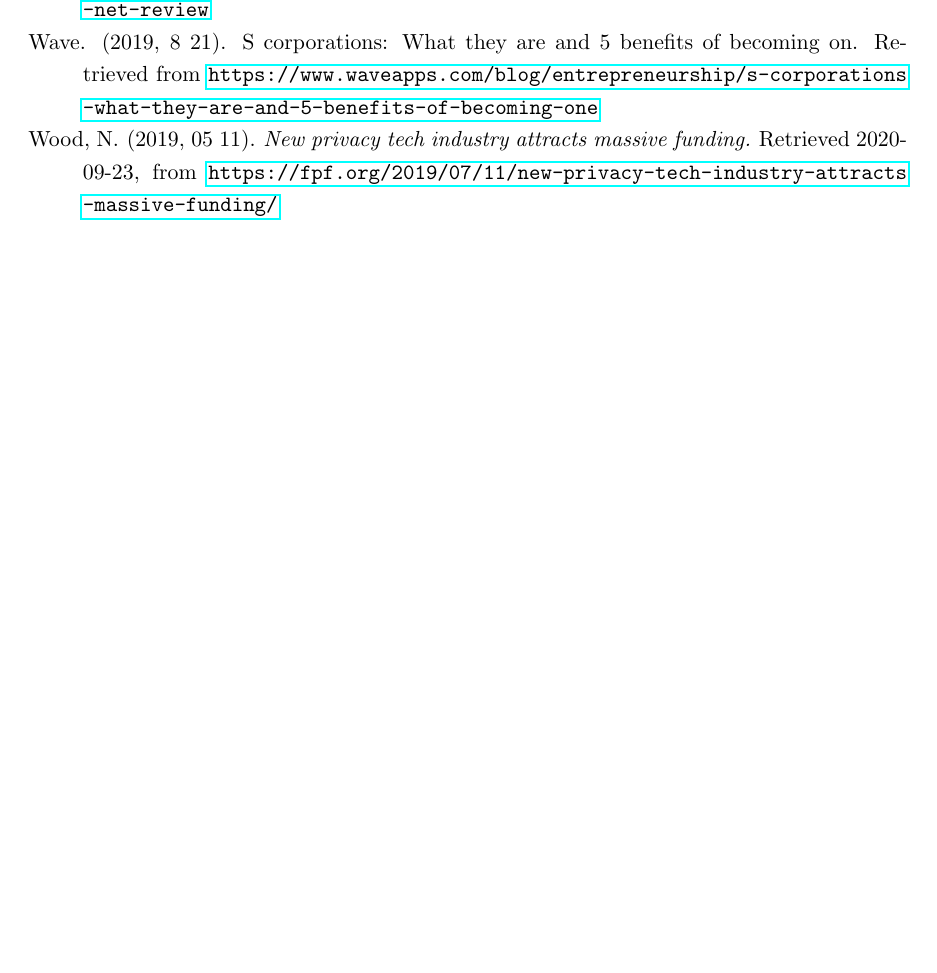
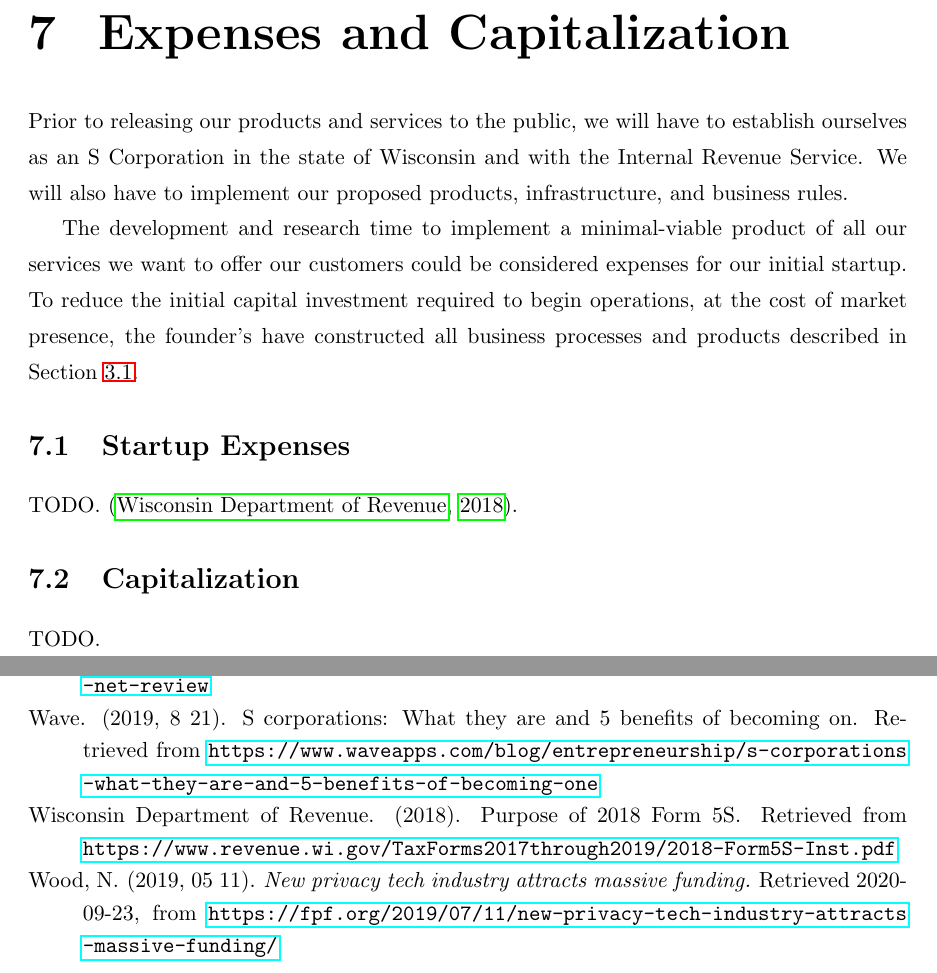
Before and after one commit to Vandise/masters-thesis, a LaTeX thesis (thesis.tex, which reads 10_backmatter/references.bib, 7_startup_exp_cap/main.tex): part of page 50 of 50 before the commit and two parts of pages 46 and 51 of 51 after it, the two joined at a grey line, cut at the place of the change, the shorter picture padded with empty space. The pictures show the PDF file thesis.pdf that the author committed with the source.

Commit message:
Begin Expenses and Capitalization

```diff
--- a/10_backmatter/references.bib
+++ b/10_backmatter/references.bib
@@ -300,3 +300,10 @@
     year =         "2020",
     Url = {https://www.upcounsel.com/s-corp-board-of-directors}
 }
+
+@article{wi.2018,
+    author =       "{Wisconsin Department of Revenue}",
+    title =        "{Purpose of 2018 Form 5S}",
+    year =         "2018",
+    Url = {https://www.revenue.wi.gov/TaxForms2017through2019/2018-Form5S-Inst.pdf}
+}
--- /dev/null
+++ b/7_startup_exp_cap/main.tex
@@ -0,0 +1,13 @@
+{\let\cleardoublepage\relax \chapter{Expenses and Capitalization}}
+
+Prior to releasing our products and services to the public, we will have to establish ourselves as an S Corporation in the state of Wisconsin and with the Internal Revenue Service. We will also have to implement our proposed products, infrastructure, and business rules.
+
+The development and research time to implement a minimal-viable product of all our services we want to offer our customers could be considered expenses for our initial startup. To reduce the initial capital investment required to begin operations, at the cost of market presence, the founder's have constructed all business processes and products described in Section \ref{products.services.desc}.
+
+\section{Startup Expenses}
+
+TODO. \cite{wi.2018}.
+
+\section{Capitalization}
+
+TODO.
```
Also changed, not shown: 3_products_services/main.tex (+1 -1 lines), thesis.tex (+4 -0 lines), thesis.pdf.
